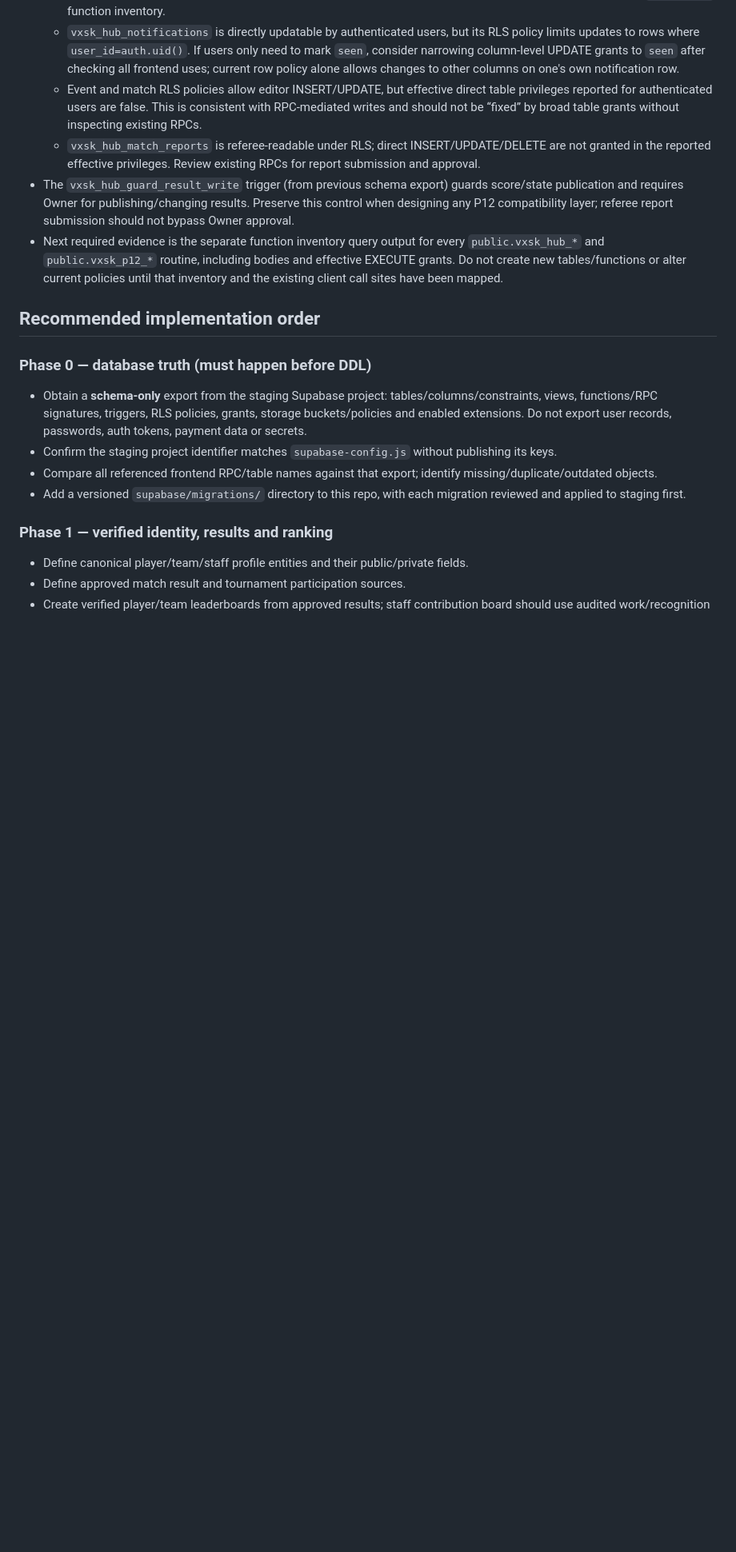
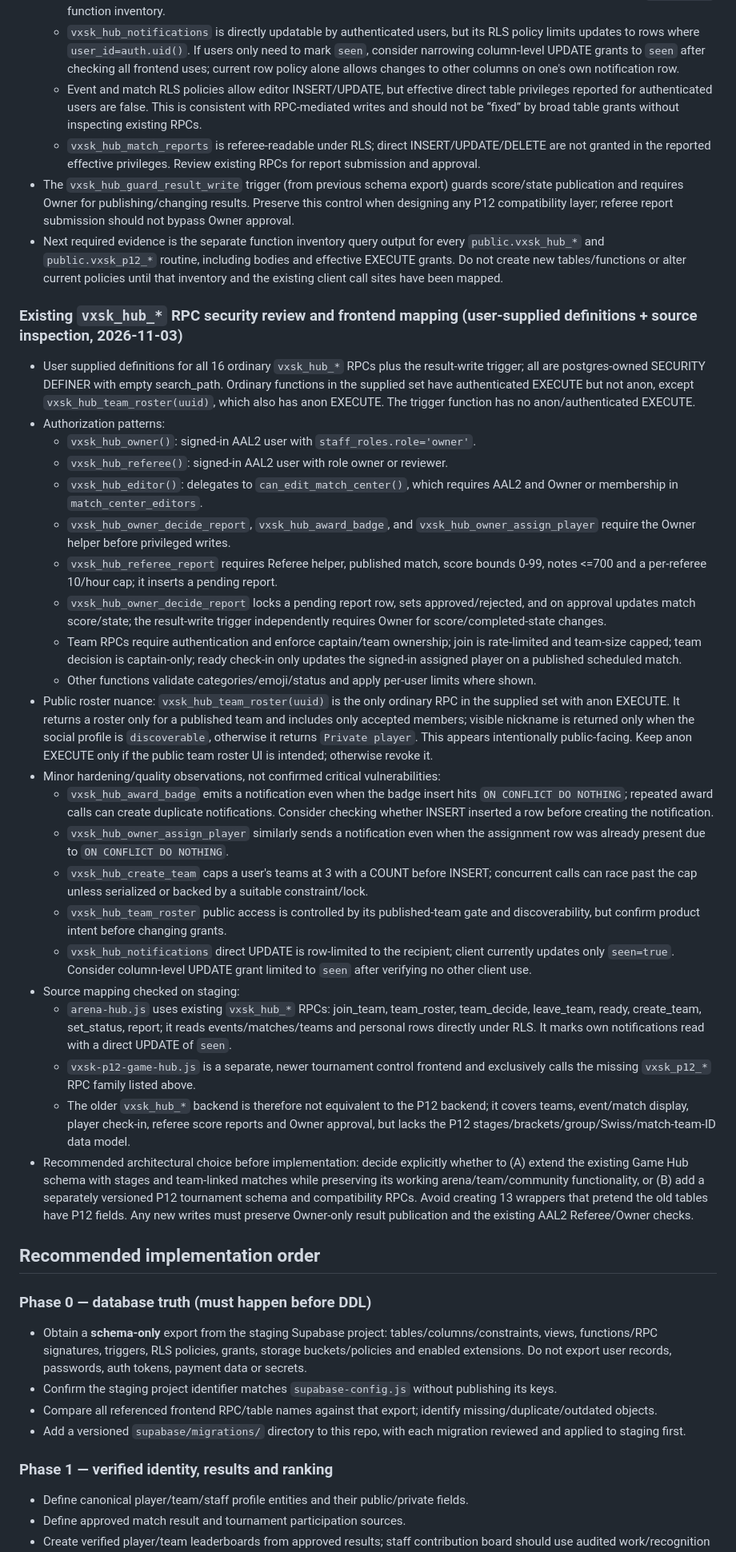
Before and after one commit to vxskofficial/vxskofficial.github.io, a Markdown page: VXSK_BACKEND_HANDOFF.md, the part around the change. Shown at 80% size. Rendered like a GitHub page; blank space fills up the shorter version.

Commit message:
Document existing Hub RPC security and P12 architecture mapping

```diff
--- a/VXSK_BACKEND_HANDOFF.md
+++ b/VXSK_BACKEND_HANDOFF.md
@@ -156,6 +156,30 @@ This audit now includes a **user-supplied read-only Supabase schema export** (20
 - The `vxsk_hub_guard_result_write` trigger (from previous schema export) guards score/state publication and requires Owner for publishing/changing results. Preserve this control when designing any P12 compatibility layer; referee report submission should not bypass Owner approval.
 - Next required evidence is the separate function inventory query output for every `public.vxsk_hub_*` and `public.vxsk_p12_*` routine, including bodies and effective EXECUTE grants. Do not create new tables/functions or alter current policies until that inventory and the existing client call sites have been mapped.
 
+### Existing `vxsk_hub_*` RPC security review and frontend mapping (user-supplied definitions + source inspection, 2026-11-03)
+- User supplied definitions for all 16 ordinary `vxsk_hub_*` RPCs plus the result-write trigger; all are postgres-owned SECURITY DEFINER with empty search_path. Ordinary functions in the supplied set have authenticated EXECUTE but not anon, except `vxsk_hub_team_roster(uuid)`, which also has anon EXECUTE. The trigger function has no anon/authenticated EXECUTE.
+- Authorization patterns:
+  - `vxsk_hub_owner()`: signed-in AAL2 user with `staff_roles.role='owner'`.
+  - `vxsk_hub_referee()`: signed-in AAL2 user with role owner or reviewer.
+  - `vxsk_hub_editor()`: delegates to `can_edit_match_center()`, which requires AAL2 and Owner or membership in `match_center_editors`.
+  - `vxsk_hub_owner_decide_report`, `vxsk_hub_award_badge`, and `vxsk_hub_owner_assign_player` require the Owner helper before privileged writes.
+  - `vxsk_hub_referee_report` requires Referee helper, published match, score bounds 0-99, notes <=700 and a per-referee 10/hour cap; it inserts a pending report.
+  - `vxsk_hub_owner_decide_report` locks a pending report row, sets approved/rejected, and on approval updates match score/state; the result-write trigger independently requires Owner for score/completed-state changes.
+  - Team RPCs require authentication and enforce captain/team ownership; join is rate-limited and team-size capped; team decision is captain-only; ready check-in only updates the signed-in assigned player on a published scheduled match.
+  - Other functions validate categories/emoji/status and apply per-user limits where shown.
+- Public roster nuance: `vxsk_hub_team_roster(uuid)` is the only ordinary RPC in the supplied set with anon EXECUTE. It returns a roster only for a published team and includes only accepted members; visible nickname is returned only when the social profile is `discoverable`, otherwise it returns `Private player`. This appears intentionally public-facing. Keep anon EXECUTE only if the public team roster UI is intended; otherwise revoke it.
+- Minor hardening/quality observations, not confirmed critical vulnerabilities:
+  - `vxsk_hub_award_badge` emits a notification even when the badge insert hits `ON CONFLICT DO NOTHING`; repeated award calls can create duplicate notifications. Consider checking whether INSERT inserted a row before creating the notification.
+  - `vxsk_hub_owner_assign_player` similarly sends a notification even when the assignment row was already present due to `ON CONFLICT DO NOTHING`.
+  - `vxsk_hub_create_team` caps a user's teams at 3 with a COUNT before INSERT; concurrent calls can race past the cap unless serialized or backed by a suitable constraint/lock.
+  - `vxsk_hub_team_roster` public access is controlled by its published-team gate and discoverability, but confirm product intent before changing grants.
+  - `vxsk_hub_notifications` direct UPDATE is row-limited to the recipient; client currently updates only `seen=true`. Consider column-level UPDATE grant limited to `seen` after verifying no other client use.
+- Source mapping checked on staging:
+  - `arena-hub.js` uses existing `vxsk_hub_*` RPCs: join_team, team_roster, team_decide, leave_team, ready, create_team, set_status, report; it reads events/matches/teams and personal rows directly under RLS. It marks own notifications read with a direct UPDATE of `seen`.
+  - `vxsk-p12-game-hub.js` is a separate, newer tournament control frontend and exclusively calls the missing `vxsk_p12_*` RPC family listed above.
+  - The older `vxsk_hub_*` backend is therefore not equivalent to the P12 backend; it covers teams, event/match display, player check-in, referee score reports and Owner approval, but lacks the P12 stages/brackets/group/Swiss/match-team-ID data model.
+- Recommended architectural choice before implementation: decide explicitly whether to (A) extend the existing Game Hub schema with stages and team-linked matches while preserving its working arena/team/community functionality, or (B) add a separately versioned P12 tournament schema and compatibility RPCs. Avoid creating 13 wrappers that pretend the old tables have P12 fields. Any new writes must preserve Owner-only result publication and the existing AAL2 Referee/Owner checks.
+
 ## Recommended implementation order
 ### Phase 0 — database truth (must happen before DDL)
 - Obtain a **schema-only** export from the staging Supabase project: tables/columns/constraints, views, functions/RPC signatures, triggers, RLS policies, grants, storage buckets/policies and enabled extensions. Do not export user records, passwords, auth tokens, payment data or secrets.
```
